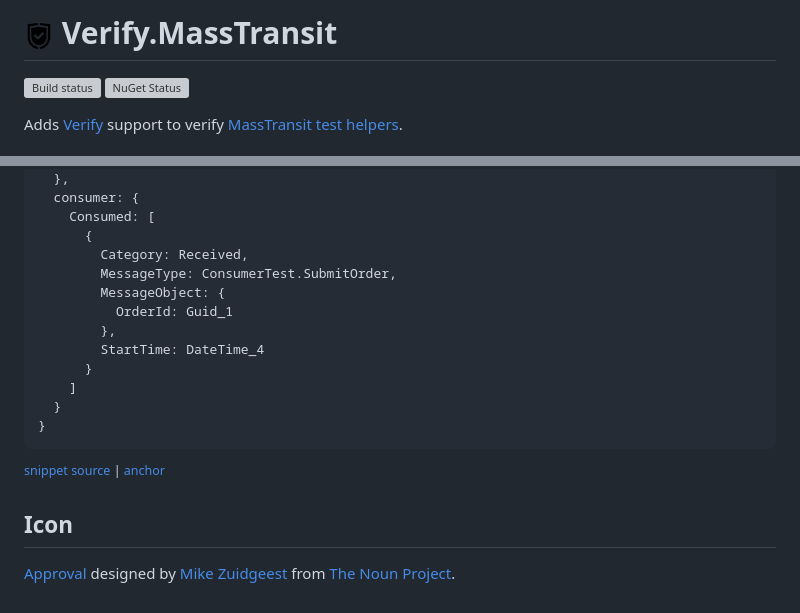
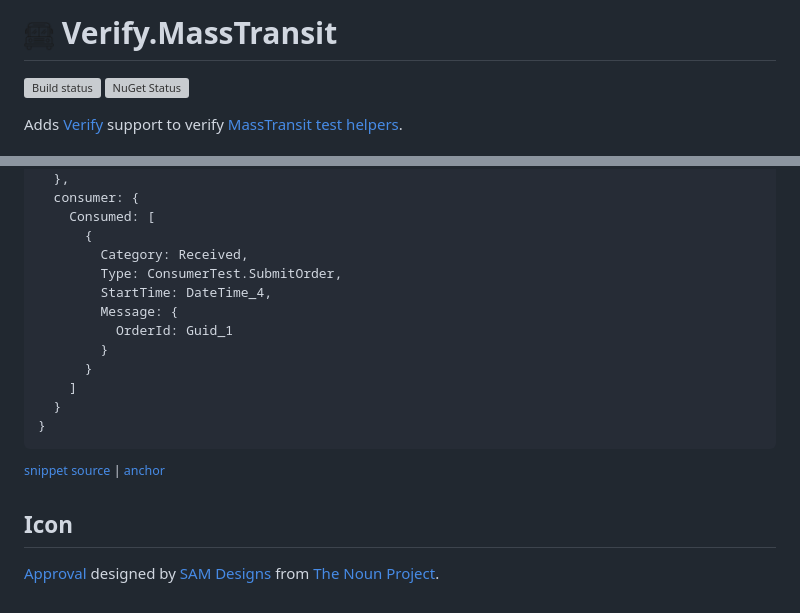
Before and after one commit to VerifyTests/Verify.MassTransit, a Markdown page: readme.md, 2 parts joined by grey strips. Rendered like a GitHub page; pictures changed too: src/icon.png; grey boxes are pictures that could not be loaded.

```diff
--- a/readme.md
+++ b/readme.md
@@ -137,11 +141,11 @@ The above will result in the following snapshot file.
     Consumed: [
       {
         Category: Received,
-        MessageType: ConsumerTest.SubmitOrder,
-        MessageObject: {
+        Type: ConsumerTest.SubmitOrder,
+        StartTime: DateTime_4,
+        Message: {
           OrderId: Guid_1
-        },
-        StartTime: DateTime_4
+        }
       }
     ]
   }
@@ -153,4 +157,4 @@ The above will result in the following snapshot file.
 
 ## Icon
 
-[Approval](https://thenounproject.com/term/approval/1759519/) designed by [Mike Zuidgeest](https://thenounproject.com/zuidgeest/) from [The Noun Project](https://thenounproject.com/).
+[Approval](https://thenounproject.com/term/bus/4628287/) designed by [SAM Designs](https://thenounproject.com/ma2947422/) from [The Noun Project](https://thenounproject.com/).
```
Also changed, not shown: other parts of readme.md (+67 -63 lines), 3 other files.
